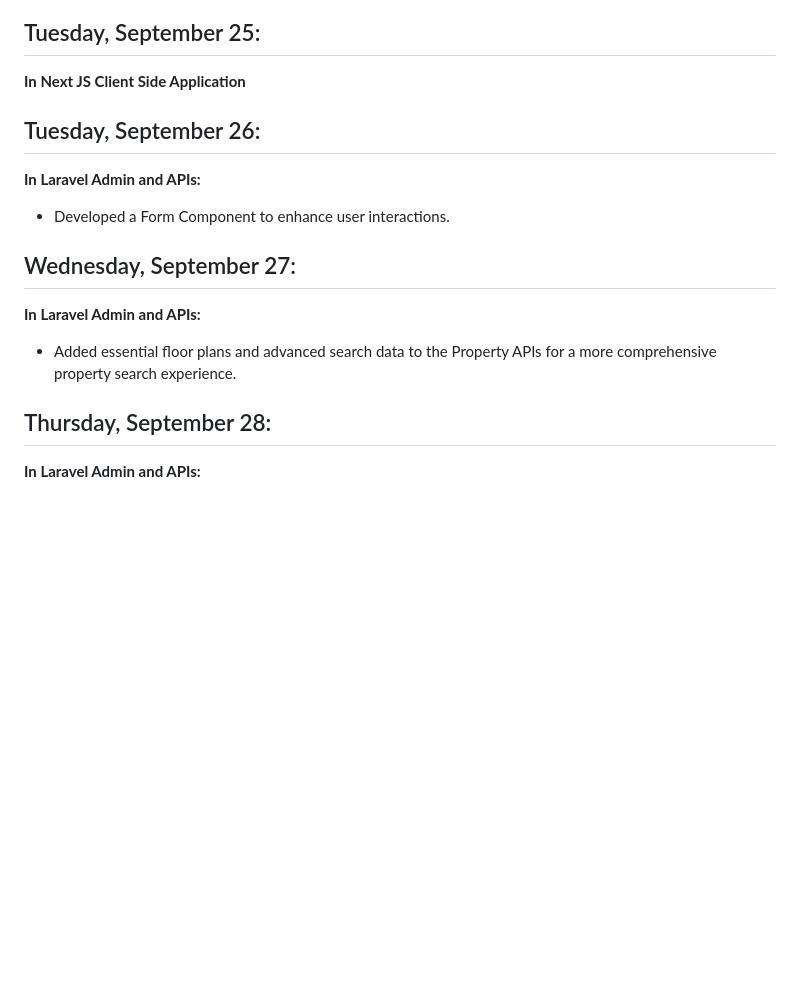
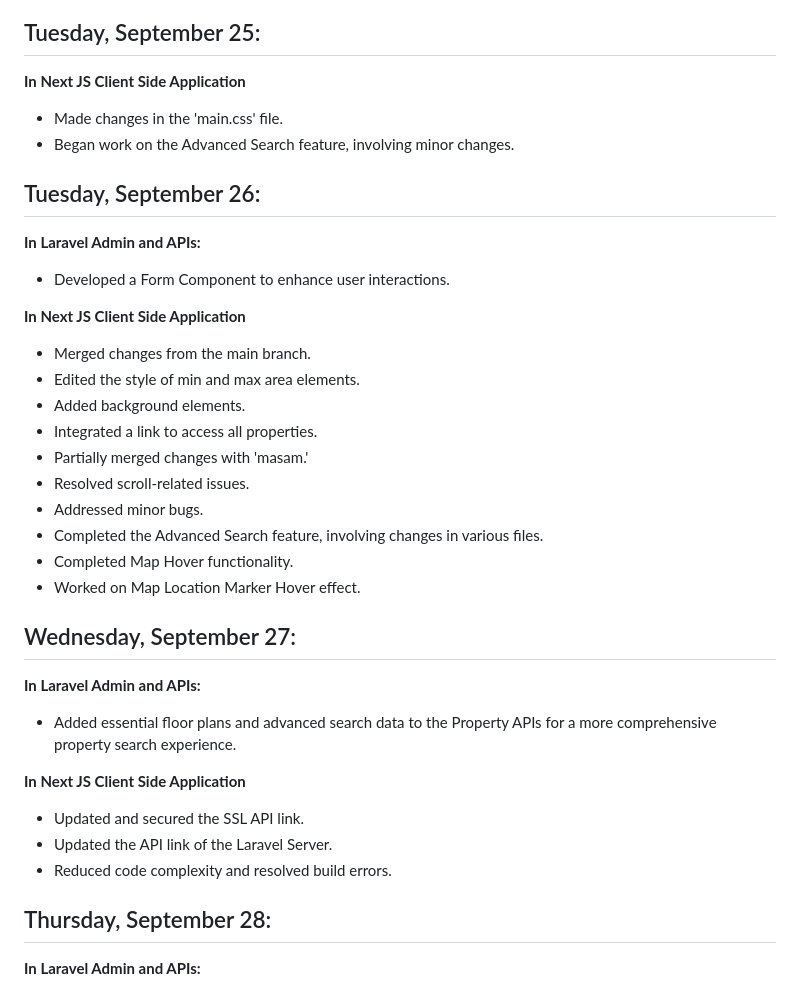
Before and after one commit to ArchticTech/TorontoCondomania, a Markdown page: README.md, the part around the change printed below. Drawn GitHub-style; blank space fills up the shorter version.

```diff
--- a/README.md
+++ b/README.md
@@ -131,17 +131,34 @@
 
 ## Tuesday, September 25:
 **In Next JS Client Side Application**
-
+- Made changes in the 'main.css' file.
+- Began work on the Advanced Search feature, involving minor changes.
 
 ## Tuesday, September 26:
-
 **In Laravel Admin and APIs:**
 - Developed a Form Component to enhance user interactions.
+
+**In Next JS Client Side Application**
+- Merged changes from the main branch.
+- Edited the style of min and max area elements.
+- Added background elements.
+- Integrated a link to access all properties.
+- Partially merged changes with 'masam.'
+- Resolved scroll-related issues.
+- Addressed minor bugs.
+- Completed the Advanced Search feature, involving changes in various files.
+- Completed Map Hover functionality.
+- Worked on Map Location Marker Hover effect.
 
 ## Wednesday, September 27:
 
 **In Laravel Admin and APIs:**
 - Added essential floor plans and advanced search data to the Property APIs for a more comprehensive property search experience.
+
+**In Next JS Client Side Application**
+- Updated and secured the SSL API link.
+- Updated the API link of the Laravel Server.
+- Reduced code complexity and resolved build errors.
 
 ## Thursday, September 28:
 
```
Also changed, not shown: other parts of README.md (+45 -0 lines).
